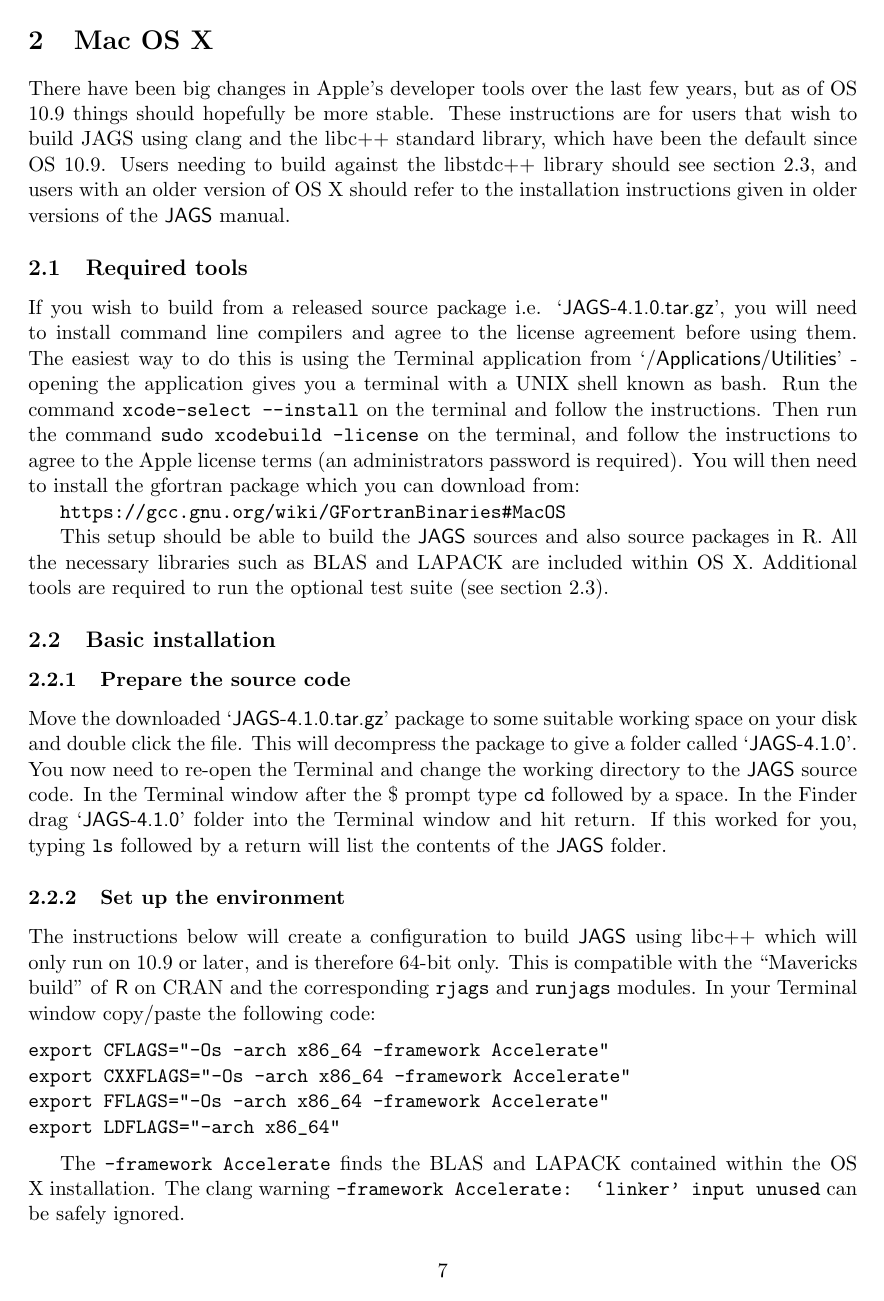
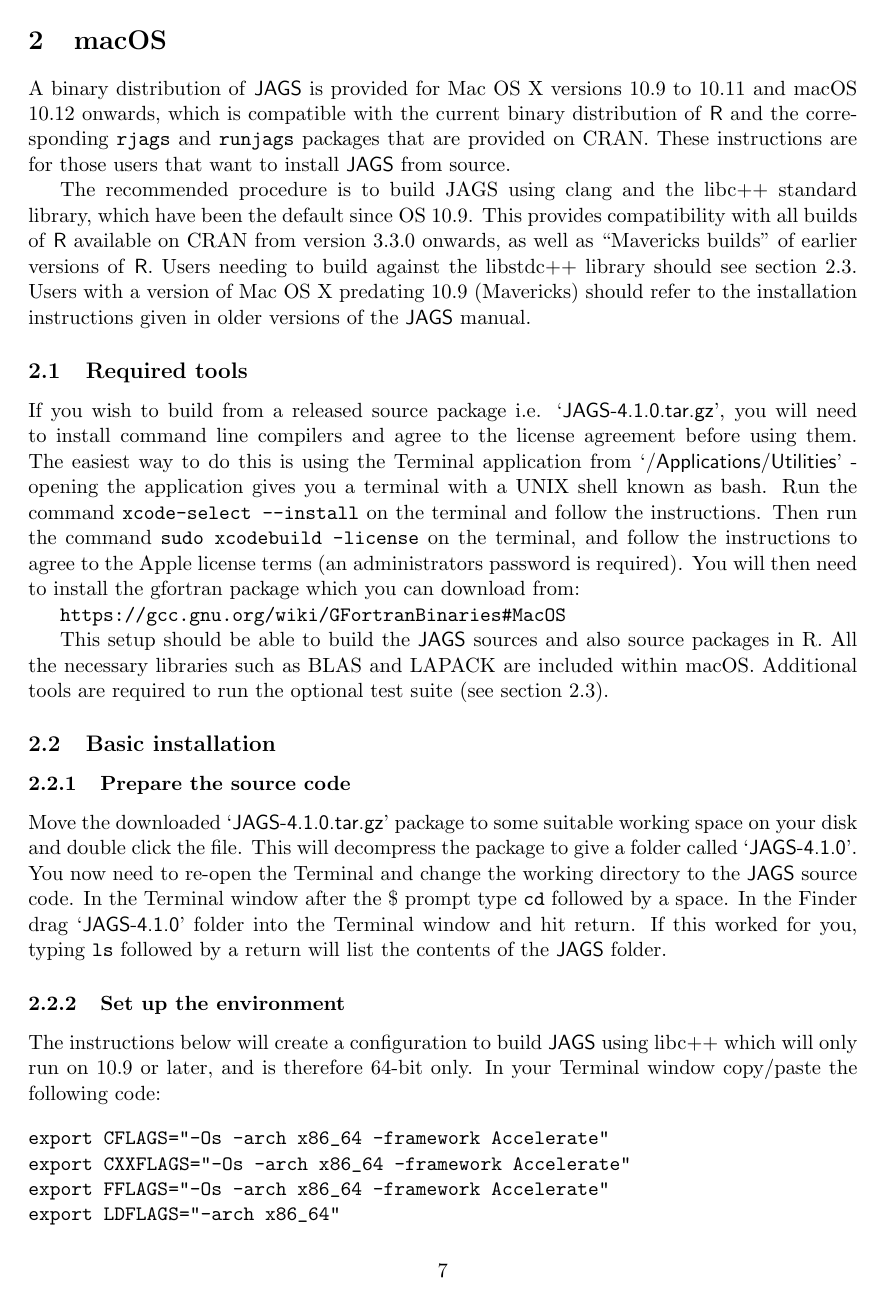
Before and after one commit to todesking/JAGS-code, a LaTeX document (doc/manual/jags_installation_manual.tex): page 8 of 17. Compiled offline with pdfLaTeX.

Commit message:
changes to macOS installation instructions

```diff
--- a/doc/manual/jags_installation_manual.tex
+++ b/doc/manual/jags_installation_manual.tex
@@ -405,15 +405,22 @@
 which implements the BLAS/LAPACK functions.
 
 \clearpage
-\section{Mac OS X}
+\section{macOS}
 
-There have been big changes in Apple's developer tools over the last few
-years, but as of OS 10.9 things should hopefully be more stable.  These
-instructions are for users that wish to build JAGS using clang and the
-libc++ standard library, which have been the default since OS 10.9.  Users
-needing to build against the libstdc++ library should see section \ref{section:otherosxoptions},
-and users with an older version of OS X should refer to the installation
-instructions given in older versions of the \JAGS~manual.
+A binary distribution of \JAGS\ is provided for Mac OS X versions
+10.9 to 10.11 and macOS 10.12 onwards, which is compatible with the
+current binary distribution of \R\ and the corresponding \texttt{rjags}
+and \texttt{runjags} packages that are provided on CRAN. These instructions
+are for those users that want to install \JAGS\ from source.
+
+The recommended procedure is to build JAGS using clang and the libc++
+standard library, which have been the default since OS 10.9.  This provides
+compatibility with all builds of \R\ available on CRAN from version 3.3.0
+onwards, as well as ``Mavericks builds'' of earlier versions of \R.  Users
+needing to build against the libstdc++ library should see section
+\ref{section:otherosxoptions}.  Users with a version of Mac OS X predating
+10.9 (Mavericks) should refer to the installation instructions given in
+older versions of the \JAGS~manual.
 
 \subsection{Required tools}
 
@@ -432,7 +439,7 @@
 
 This setup should be able to build the \JAGS\ sources and also source
 packages in R.  All the necessary libraries such as BLAS and LAPACK are
-included within OS X.  Additional tools are required to run the optional
+included within macOS.  Additional tools are required to run the optional
 test suite (see section \ref{section:otherosxoptions}).
 
 
@@ -457,8 +464,6 @@
 
 The instructions below will create a configuration to build \JAGS\ using
 libc++ which will only run on 10.9 or later, and is therefore 64-bit only.
-This is compatible with the ``Mavericks build'' of \R\ on CRAN and the
-corresponding \texttt{rjags} and \texttt{runjags} modules.
 In your Terminal window copy/paste the following code:
 
 \begin{verbatim}
@@ -469,7 +474,7 @@
 \end{verbatim}
 
 The \texttt{-framework Accelerate} finds the BLAS and LAPACK
-contained within the OS X installation.  The clang warning
+contained within the macOS installation.  The clang warning
 \texttt{-framework Accelerate: `linker' input unused} can
 be safely ignored.
 
```
Also changed, not shown: doc/manual/jags_installation_manual.tex (19 more changed lines).
